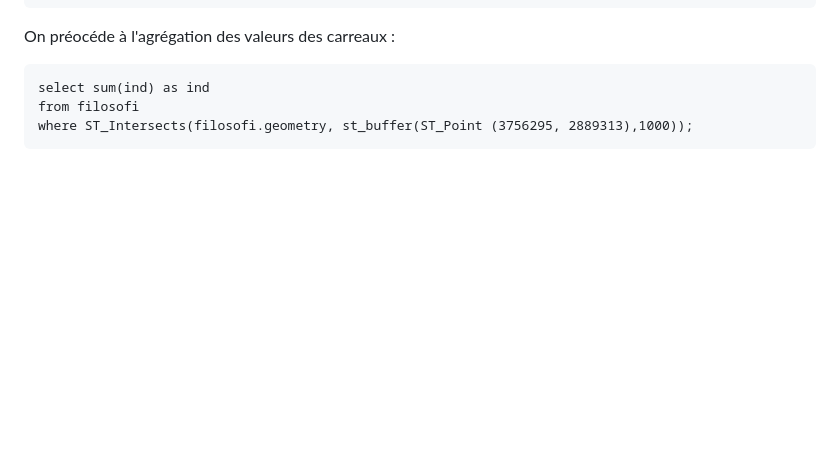
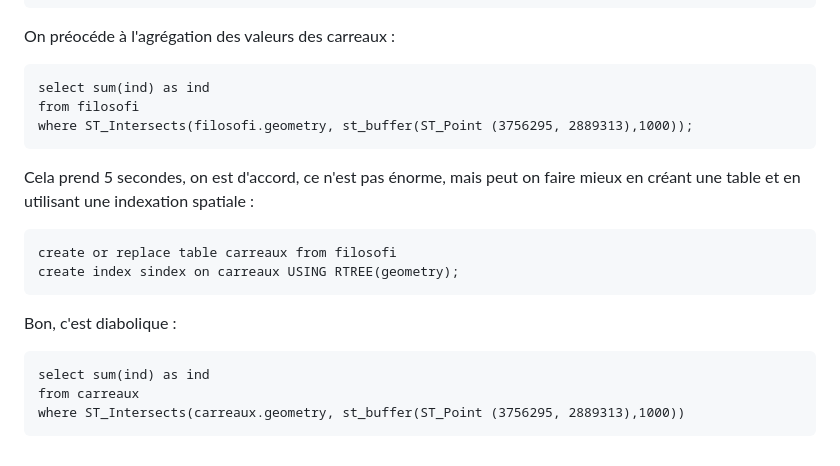
Before and after one commit to fsemecurbe/duckdb_presentation, a Markdown page: README.md, the part around the change. Rendered like a GitHub page; blank space fills up the shorter version.

````diff
--- a/README.md
+++ b/README.md
@@ -90,3 +90,15 @@ select sum(ind) as ind
 from filosofi
 where ST_Intersects(filosofi.geometry, st_buffer(ST_Point (3756295, 2889313),1000));
 ```
+Cela prend 5 secondes, on est d'accord, ce n'est pas énorme, mais peut on faire mieux en créant une table et en utilisant une indexation spatiale :
+```
+create or replace table carreaux from filosofi
+create index sindex on carreaux USING RTREE(geometry);
+```
+
+Bon, c'est diabolique :
+```
+select sum(ind) as ind
+from carreaux
+where ST_Intersects(carreaux.geometry, st_buffer(ST_Point (3756295, 2889313),1000))
+```
````
